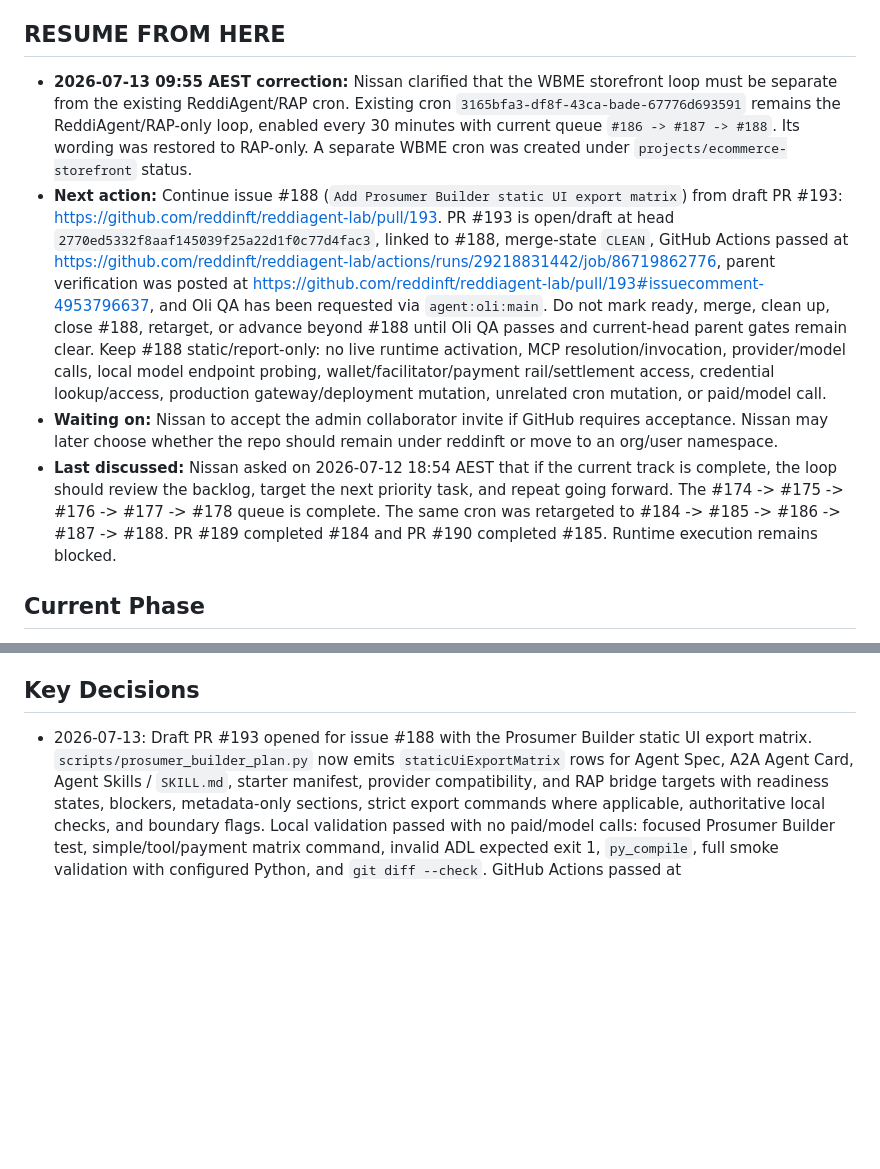
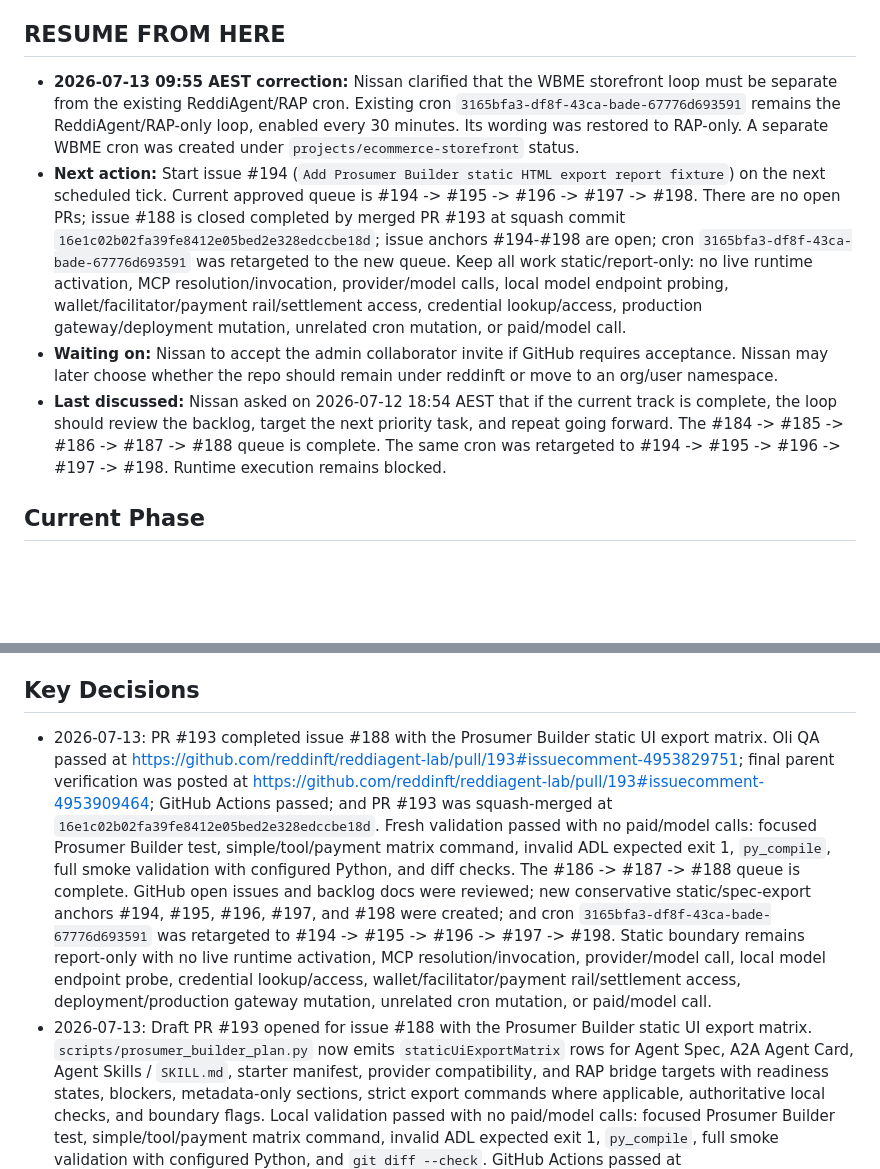
Before and after one commit to nissan/reddiagent-lab, a Markdown page: STATUS.md, 2 parts joined by grey strips. Rendered like a GitHub page; blank space fills up the shorter version.

Commit message:
Update ReddiAgent queue after #188

```diff
--- a/STATUS.md
+++ b/STATUS.md
@@ -3,10 +3,10 @@ _Last updated: 2026-07-13 12:23 AEST by Loki_
 
 ## RESUME FROM HERE
 
-- **2026-07-13 09:55 AEST correction:** Nissan clarified that the WBME storefront loop must be separate from the existing ReddiAgent/RAP cron. Existing cron `3165bfa3-df8f-43ca-bade-67776d693591` remains the ReddiAgent/RAP-only loop, enabled every 30 minutes with current queue `#186 -> #187 -> #188`. Its wording was restored to RAP-only. A separate WBME cron was created under `projects/ecommerce-storefront` status.
-- **Next action:** Continue issue #188 (`Add Prosumer Builder static UI export matrix`) from draft PR #193: https://github.com/reddinft/reddiagent-lab/pull/193. PR #193 is open/draft at head `2770ed5332f8aaf145039f25a22d1f0c77d4fac3`, linked to #188, merge-state `CLEAN`, GitHub Actions passed at https://github.com/reddinft/reddiagent-lab/actions/runs/29218831442/job/86719862776, parent verification was posted at https://github.com/reddinft/reddiagent-lab/pull/193#issuecomment-4953796637, and Oli QA has been requested via `agent:oli:main`. Do not mark ready, merge, clean up, close #188, retarget, or advance beyond #188 until Oli QA passes and current-head parent gates remain clear. Keep #188 static/report-only: no live runtime activation, MCP resolution/invocation, provider/model calls, local model endpoint probing, wallet/facilitator/payment rail/settlement access, credential lookup/access, production gateway/deployment mutation, unrelated cron mutation, or paid/model call.
+- **2026-07-13 09:55 AEST correction:** Nissan clarified that the WBME storefront loop must be separate from the existing ReddiAgent/RAP cron. Existing cron `3165bfa3-df8f-43ca-bade-67776d693591` remains the ReddiAgent/RAP-only loop, enabled every 30 minutes. Its wording was restored to RAP-only. A separate WBME cron was created under `projects/ecommerce-storefront` status.
+- **Next action:** Start issue #194 (`Add Prosumer Builder static HTML export report fixture`) on the next scheduled tick. Current approved queue is #194 -> #195 -> #196 -> #197 -> #198. There are no open PRs; issue #188 is closed completed by merged PR #193 at squash commit `16e1c02b02fa39fe8412e05bed2e328edccbe18d`; issue anchors #194-#198 are open; cron `3165bfa3-df8f-43ca-bade-67776d693591` was retargeted to the new queue. Keep all work static/report-only: no live runtime activation, MCP resolution/invocation, provider/model calls, local model endpoint probing, wallet/facilitator/payment rail/settlement access, credential lookup/access, production gateway/deployment mutation, unrelated cron mutation, or paid/model call.
 - **Waiting on:** Nissan to accept the admin collaborator invite if GitHub requires acceptance. Nissan may later choose whether the repo should remain under reddinft or move to an org/user namespace.
-- **Last discussed:** Nissan asked on 2026-07-12 18:54 AEST that if the current track is complete, the loop should review the backlog, target the next priority task, and repeat going forward. The #174 -> #175 -> #176 -> #177 -> #178 queue is complete. The same cron was retargeted to #184 -> #185 -> #186 -> #187 -> #188. PR #189 completed #184 and PR #190 completed #185. Runtime execution remains blocked.
+- **Last discussed:** Nissan asked on 2026-07-12 18:54 AEST that if the current track is complete, the loop should review the backlog, target the next priority task, and repeat going forward. The #184 -> #185 -> #186 -> #187 -> #188 queue is complete. The same cron was retargeted to #194 -> #195 -> #196 -> #197 -> #198. Runtime execution remains blocked.
 
 ## Current Phase
 
@@ -159,6 +159,7 @@ _Last updated: 2026-07-13 12:23 AEST by Loki_
 
 ## Key Decisions
 
+- 2026-07-13: PR #193 completed issue #188 with the Prosumer Builder static UI export matrix. Oli QA passed at https://github.com/reddinft/reddiagent-lab/pull/193#issuecomment-4953829751; final parent verification was posted at https://github.com/reddinft/reddiagent-lab/pull/193#issuecomment-4953909464; GitHub Actions passed; and PR #193 was squash-merged at `16e1c02b02fa39fe8412e05bed2e328edccbe18d`. Fresh validation passed with no paid/model calls: focused Prosumer Builder test, simple/tool/payment matrix command, invalid ADL expected exit 1, `py_compile`, full smoke validation with configured Python, and diff checks. The #186 -> #187 -> #188 queue is complete. GitHub open issues and backlog docs were reviewed; new conservative static/spec-export anchors #194, #195, #196, #197, and #198 were created; and cron `3165bfa3-df8f-43ca-bade-67776d693591` was retargeted to #194 -> #195 -> #196 -> #197 -> #198. Static boundary remains report-only with no live runtime activation, MCP resolution/invocation, provider/model call, local model endpoint probe, credential lookup/access, wallet/facilitator/payment rail/settlement access, deployment/production gateway mutation, unrelated cron mutation, or paid/model call.
 - 2026-07-13: Draft PR #193 opened for issue #188 with the Prosumer Builder static UI export matrix. `scripts/prosumer_builder_plan.py` now emits `staticUiExportMatrix` rows for Agent Spec, A2A Agent Card, Agent Skills / `SKILL.md`, starter manifest, provider compatibility, and RAP bridge targets with readiness states, blockers, metadata-only sections, strict export commands where applicable, authoritative local checks, and boundary flags. Local validation passed with no paid/model calls: focused Prosumer Builder test, simple/tool/payment matrix command, invalid ADL expected exit 1, `py_compile`, full smoke validation with configured Python, and `git diff --check`. GitHub Actions passed at https://github.com/reddinft/reddiagent-lab/actions/runs/29218831442/job/86719862776. Parent verification was posted at https://github.com/reddinft/reddiagent-lab/pull/193#issuecomment-4953796637; PR #193 remains draft pending Oli QA. Static boundary remains report-only with no deployment/server, live runtime activation, provider/model call, MCP resolution/invocation, credentials, wallets, facilitators, payment rails, settlement, production gateway mutation, external services, or paid/model calls.
 - 2026-07-13: PR #192 completed issue #187 with static/report-only RAP dry-run receipt and reputation conformance fixtures. Oli re-QA passed at https://github.com/reddinft/reddiagent-lab/pull/192#issuecomment-4953588952 after the missing binding-reference blocker was fixed; final parent verification was posted at https://github.com/reddinft/reddiagent-lab/pull/192#issuecomment-4953661219; GitHub Actions passed; and PR #192 was squash-merged at `15344987046be07f55d3d398010e912430dfbd9e`. Fresh validation passed with no paid/model calls: focused RAP bridge report test, ready/unsafe report commands with unsafe expected exit 2, `py_compile`, full smoke validation with configured Python, and diff checks. Static boundary remained report-only with no live RAP bridge, runtime activation, MCP resolution/invocation, wallet/facilitator/payment rail/settlement access, credential lookup/access, provider/model call, deployment, production gateway mutation, unrelated cron mutation, or paid/model call. Next approved lane is #188.
 - 2026-07-13: Oli QA blocked PR #192 because the new receipt/reputation conformance checks failed open when required binding evidence was omitted. Fix commit `649fae996adeb5c35de982b3e7d5a8ff2478342b` makes `scripts/rap_bridge_report.py` require a static `PaymentResponse` reference (`transactionRef` or `transactionHash`), `PaymentSignature.authorizationRef`, and `PaymentSignature.selectedRail`, and adds focused mutation regression coverage in `tests/test_rap_bridge_report.py`. Local validation passed with no paid/model calls: focused RAP bridge report test, ready/unsafe report commands with unsafe expected exit 2, `py_compile`, full smoke validation with configured Python, `git diff --check`, and `git diff --check origin/main...HEAD`. GitHub Actions passed on the current head, evidence was posted at https://github.com/reddinft/reddiagent-lab/pull/192#issuecomment-4953564682, and Oli re-QA was requested. PR #192 remains draft pending Oli QA PASS. Static boundary remains report-only with no live RAP bridge, runtime activation, MCP resolution/invocation, wallet/facilitator/payment rail/settlement access, credential lookup/access, provider/model call, deployment, production gateway mutation, unrelated cron mutation, or paid/model call.
```
Also changed, not shown: other parts of STATUS.md (+1 -1 lines).
